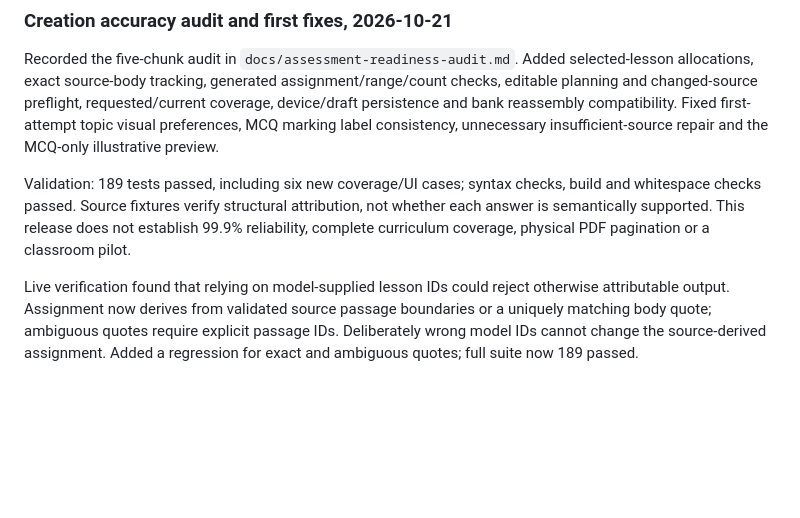
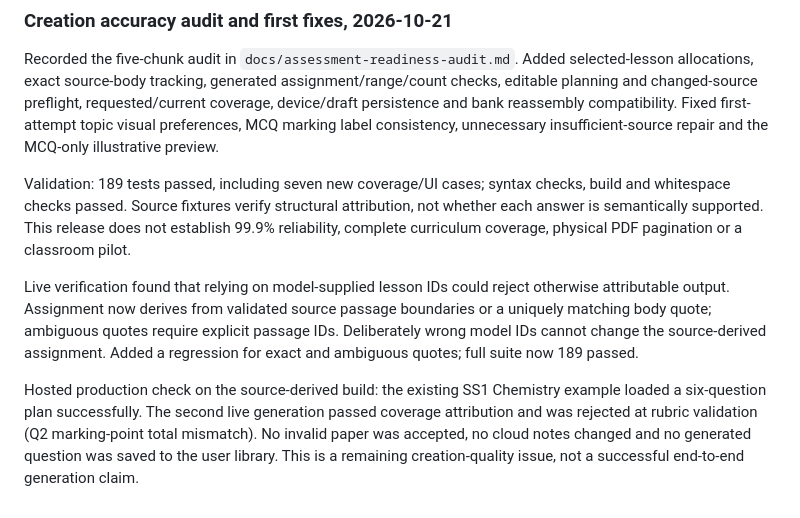
Before and after one commit to PHONIEXz/TermQuill, a Markdown page: docs/verification.md, the part around the change. GitHub-like rendering; blank space fills up the shorter version.

```diff
--- a/docs/verification.md
+++ b/docs/verification.md
@@ -265,6 +265,8 @@ Validation: full suite 182/182 passed; focused assessment, school and visual sui
 
 Recorded the five-chunk audit in `docs/assessment-readiness-audit.md`. Added selected-lesson allocations, exact source-body tracking, generated assignment/range/count checks, editable planning and changed-source preflight, requested/current coverage, device/draft persistence and bank reassembly compatibility. Fixed first-attempt topic visual preferences, MCQ marking label consistency, unnecessary insufficient-source repair and the MCQ-only illustrative preview.
 
-Validation: 189 tests passed, including six new coverage/UI cases; syntax checks, build and whitespace checks passed. Source fixtures verify structural attribution, not whether each answer is semantically supported. This release does not establish 99.9% reliability, complete curriculum coverage, physical PDF pagination or a classroom pilot.
+Validation: 189 tests passed, including seven new coverage/UI cases; syntax checks, build and whitespace checks passed. Source fixtures verify structural attribution, not whether each answer is semantically supported. This release does not establish 99.9% reliability, complete curriculum coverage, physical PDF pagination or a classroom pilot.
 
 Live verification found that relying on model-supplied lesson IDs could reject otherwise attributable output. Assignment now derives from validated source passage boundaries or a uniquely matching body quote; ambiguous quotes require explicit passage IDs. Deliberately wrong model IDs cannot change the source-derived assignment. Added a regression for exact and ambiguous quotes; full suite now 189 passed.
+
+Hosted production check on the source-derived build: the existing SS1 Chemistry example loaded a six-question plan successfully. The second live generation passed coverage attribution and was rejected at rubric validation (Q2 marking-point total mismatch). No invalid paper was accepted, no cloud notes changed and no generated question was saved to the user library. This is a remaining creation-quality issue, not a successful end-to-end generation claim.
```
Also changed, not shown: docs/assessment-readiness-audit.md (+15 -0 lines).
